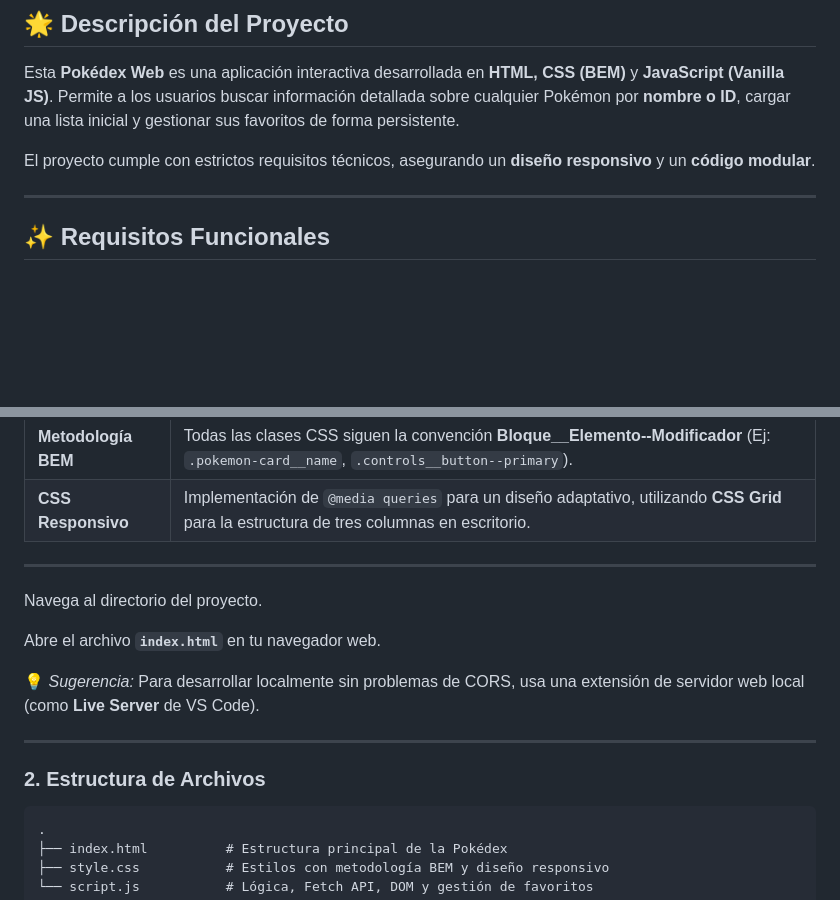
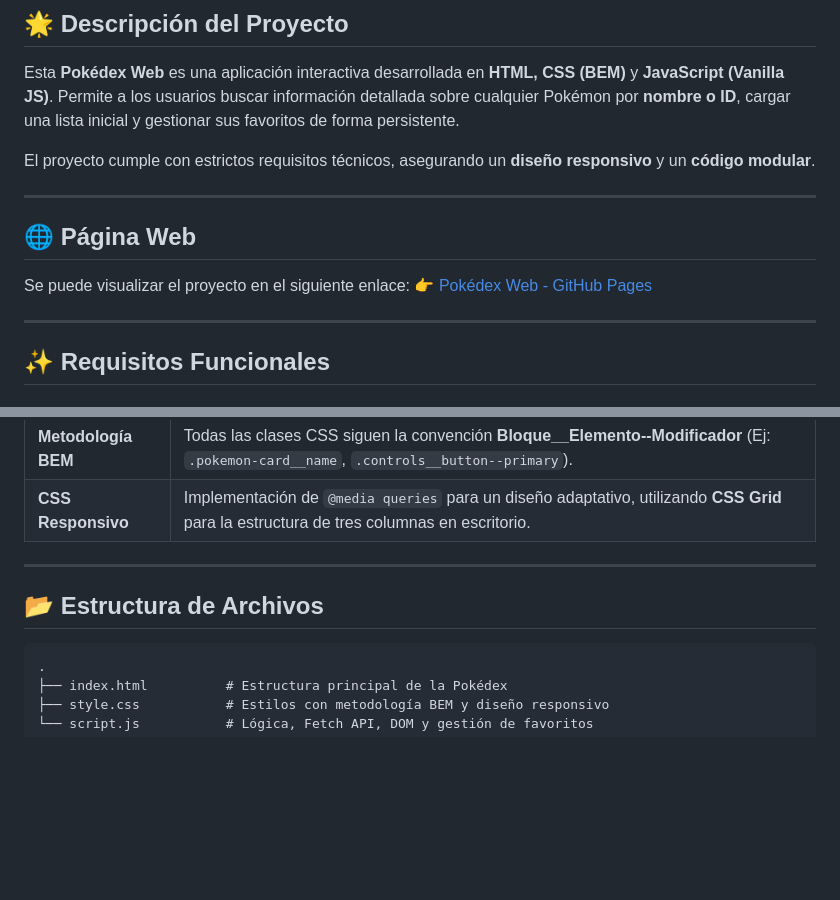
Before and after one commit to Ronaldher841/Parcial_pokemon, a Markdown page: README.md, 2 parts joined by grey strips. Drawn GitHub-style; blank space fills up the shorter version.

````diff
--- a/README.md
+++ b/README.md
@@ -6,6 +6,13 @@ Esta **Pokédex Web** es una aplicación interactiva desarrollada en **HTML, CSS
 Permite a los usuarios buscar información detallada sobre cualquier Pokémon por **nombre o ID**, cargar una lista inicial y gestionar sus favoritos de forma persistente.
 
 El proyecto cumple con estrictos requisitos técnicos, asegurando un **diseño responsivo** y un **código modular**.
+
+---
+
+## 🌐 Página Web
+
+Se puede visualizar el proyecto en el siguiente enlace:
+👉 [Pokédex Web - GitHub Pages](https://ronaldher841.github.io/Parcial_pokemon/)
 
 ---
 
@@ -55,16 +62,7 @@ Muestra:
 
 ---
 
-
-Navega al directorio del proyecto.
-
-Abre el archivo **`index.html`** en tu navegador web.
-
-💡 *Sugerencia:* Para desarrollar localmente sin problemas de CORS, usa una extensión de servidor web local (como **Live Server** de VS Code).
-
----
-
-### 2. Estructura de Archivos
+## 📂 Estructura de Archivos
 
 ```
 .
````
